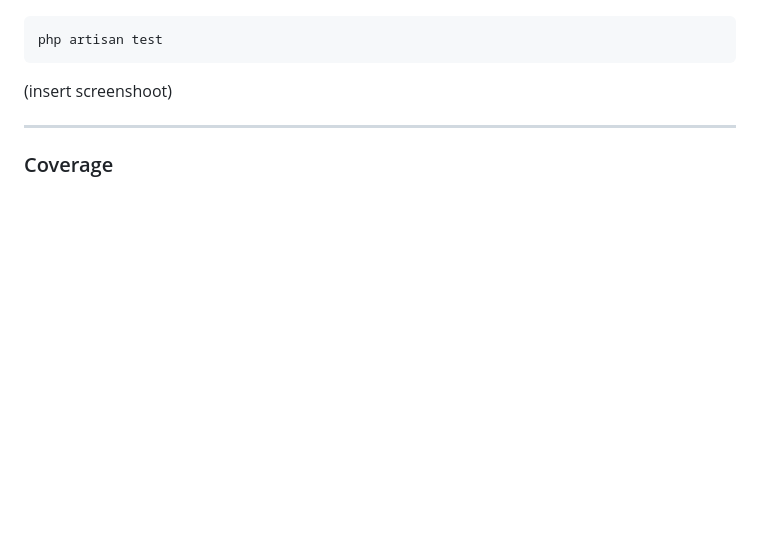
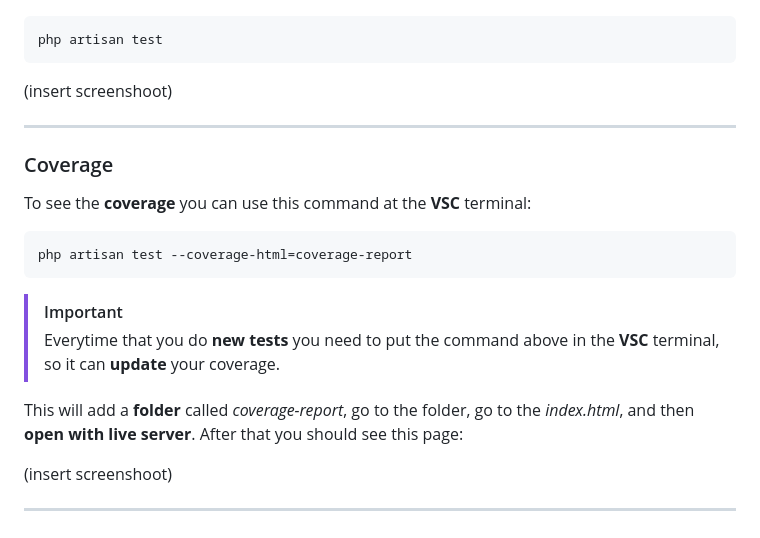
Before and after one commit to DinGo21/HoHo_Toys, a Markdown page: README.md, the part around the change. GitHub-like rendering; blank space fills up the shorter version.

Commit message:
docs: add info and structure to coverage section.md

````diff
--- a/README.md
+++ b/README.md
@@ -167,3 +167,16 @@ php artisan test
 
 ***
 ### Coverage
+To see the **coverage** you can use this command at the **VSC** terminal:
+```
+php artisan test --coverage-html=coverage-report
+```
+
+> [!IMPORTANT]
+> Everytime that you do **new tests** you need to put the command above in the **VSC** terminal, so it can **update** your coverage.
+
+This will add a **folder** called *coverage-report*, go to the folder, go to the *index.html*, and then **open with live server**. After that you should see this page:
+
+(insert screenshoot)
+
+***
````
